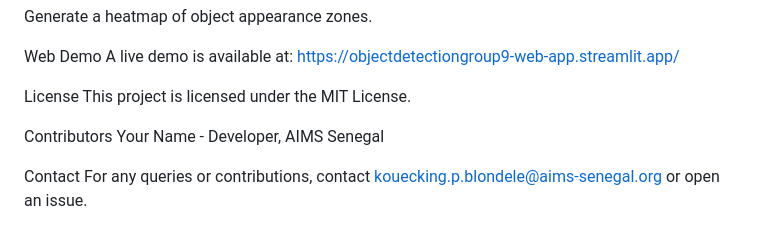
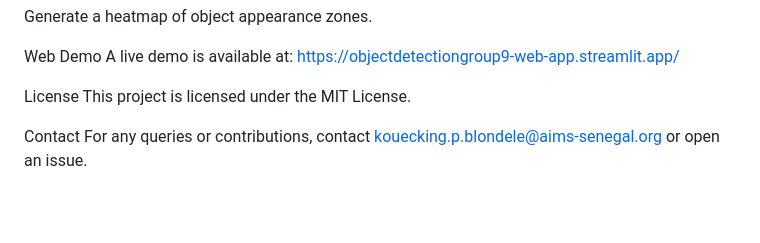
Before and after one commit to Pontiane21K/Object_detection_Group9, a Markdown page: README.md, the part around the change. Drawn GitHub-style; blank space fills up the shorter version.

```diff
--- a/README.md
+++ b/README.md
@@ -127,8 +127,6 @@ A live demo is available at: https://objectdetectiongroup9-web-app.streamlit.app
 License
 This project is licensed under the MIT License.
 
-Contributors
-Your Name - Developer, AIMS Senegal
 
 Contact
 For any queries or contributions, contact kouecking.p.blondele@aims-senegal.org or open an issue.
```
